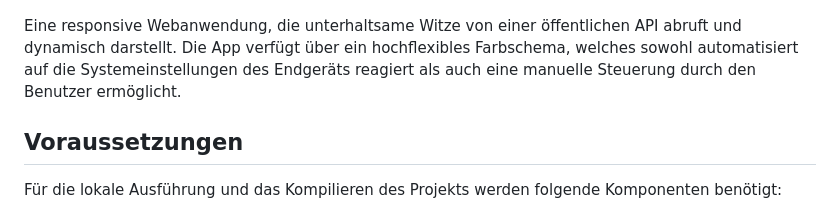
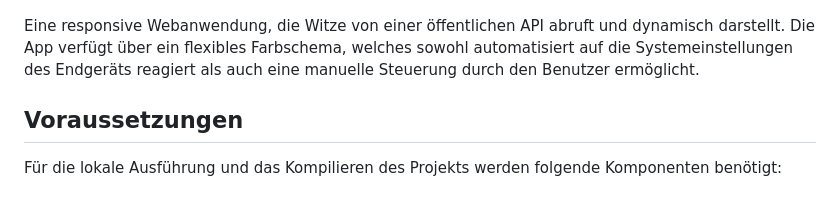
Before and after one commit to XeniaWilczek/Witze-App, a Markdown page: README.md, the part around the change. Rendered like a GitHub page.

```diff
--- a/README.md
+++ b/README.md
@@ -2,7 +2,7 @@
 
 ![Projekt-Vorschau](public/images/previewWitzeApp.png)
 
-Eine responsive Webanwendung, die unterhaltsame Witze von einer öffentlichen API abruft und dynamisch darstellt. Die App verfügt über ein hochflexibles Farbschema, welches sowohl automatisiert auf die Systemeinstellungen des Endgeräts reagiert als auch eine manuelle Steuerung durch den Benutzer ermöglicht.
+Eine responsive Webanwendung, die Witze von einer öffentlichen API abruft und dynamisch darstellt. Die App verfügt über ein flexibles Farbschema, welches sowohl automatisiert auf die Systemeinstellungen des Endgeräts reagiert als auch eine manuelle Steuerung durch den Benutzer ermöglicht.
 
 ## Voraussetzungen
 Für die lokale Ausführung und das Kompilieren des Projekts werden folgende Komponenten benötigt:
```
